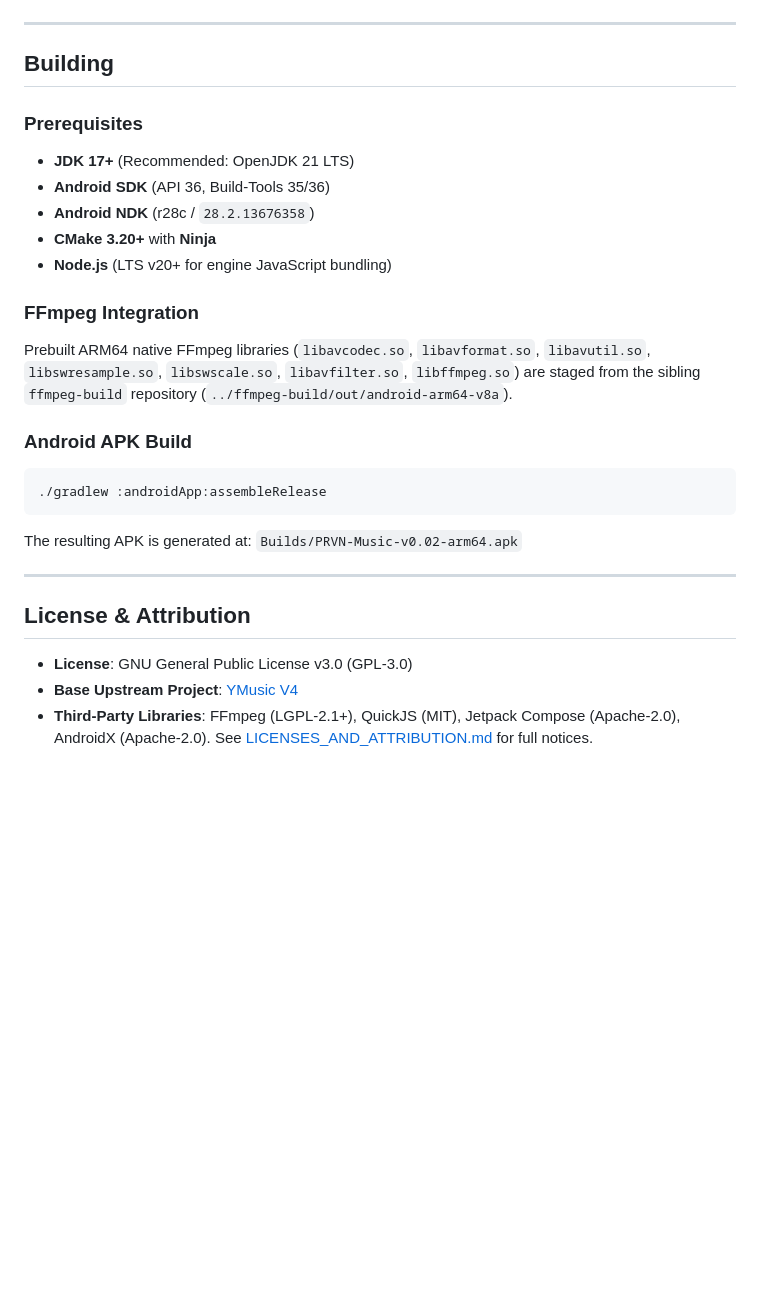
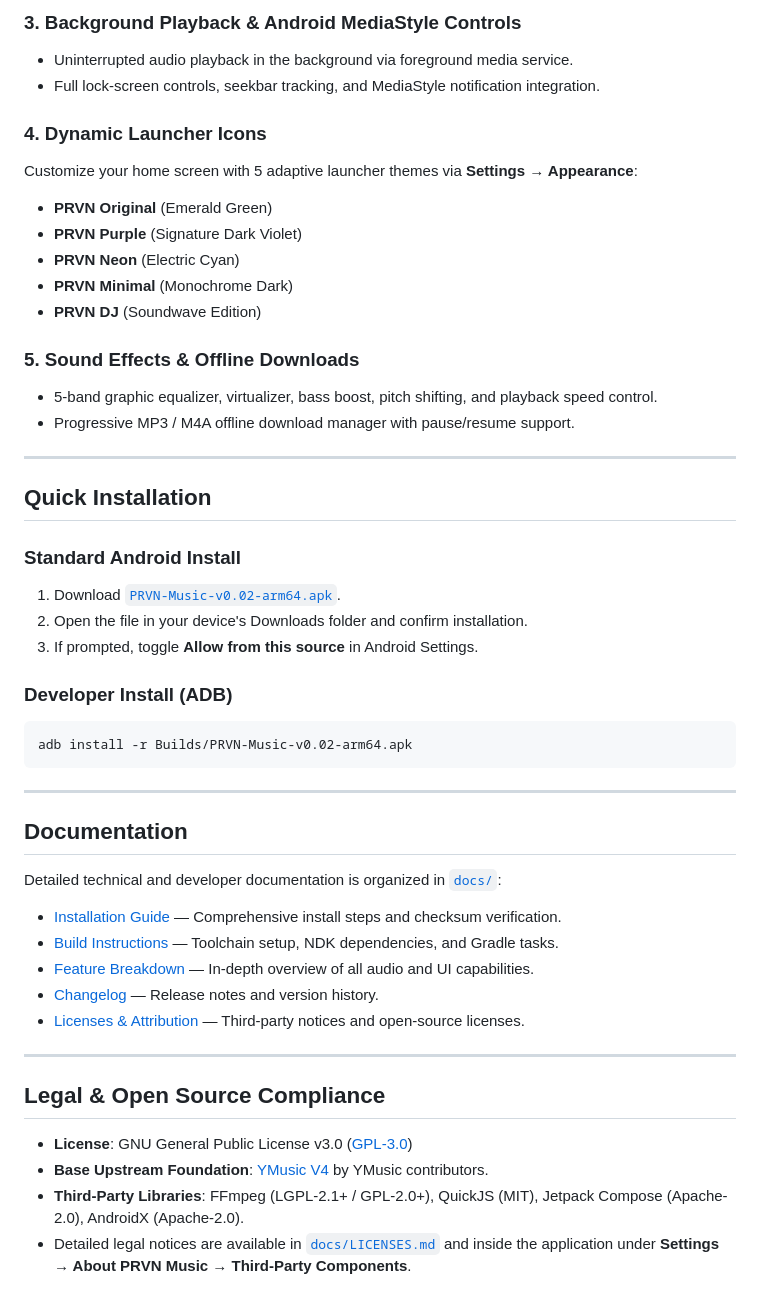
Before and after one commit to pritam-79/PRVN-Music, a Markdown page: README.md, the part around one of its changes. GitHub-like rendering; blank space fills up the shorter version.

````diff
--- a/README.md
+++ b/README.md
@@ -18,29 +65,50 @@ Based on the open-source YMusic V4 project under GNU General Public License v3.0
+### 3. Background Playback & Android MediaStyle Controls
+- Uninterrupted audio playback in the background via foreground media service.
+- Full lock-screen controls, seekbar tracking, and MediaStyle notification integration.
+
+### 4. Dynamic Launcher Icons
+Customize your home screen with 5 adaptive launcher themes via **Settings → Appearance**:
+- **PRVN Original** (Emerald Green)
+- **PRVN Purple** (Signature Dark Violet)
+- **PRVN Neon** (Electric Cyan)
+- **PRVN Minimal** (Monochrome Dark)
+- **PRVN DJ** (Soundwave Edition)
+
+### 5. Sound Effects & Offline Downloads
+- 5-band graphic equalizer, virtualizer, bass boost, pitch shifting, and playback speed control.
+- Progressive MP3 / M4A offline download manager with pause/resume support.
 
 ---
 
-## Building
+## Quick Installation
 
-### Prerequisites
-- **JDK 17+** (Recommended: OpenJDK 21 LTS)
-- **Android SDK** (API 36, Build-Tools 35/36)
-- **Android NDK** (r28c / `28.2.13676358`)
-- **CMake 3.20+** with **Ninja**
-- **Node.js** (LTS v20+ for engine JavaScript bundling)
+### Standard Android Install
+1. Download [`PRVN-Music-v0.02-arm64.apk`](https://github.com/pritam-79/PRVN-Music/releases/download/v0.02/PRVN-Music-v0.02-arm64.apk).
+2. Open the file in your device's Downloads folder and confirm installation.
+3. If prompted, toggle **Allow from this source** in Android Settings.
 
-### FFmpeg Integration
-Prebuilt ARM64 native FFmpeg libraries (`libavcodec.so`, `libavformat.so`, `libavutil.so`, `libswresample.so`, `libswscale.so`, `libavfilter.so`, `libffmpeg.so`) are staged from the sibling `ffmpeg-build` repository (`../ffmpeg-build/out/android-arm64-v8a`).
-
-### Android APK Build
+### Developer Install (ADB)
 ```bash
-./gradlew :androidApp:assembleRelease
+adb install -r Builds/PRVN-Music-v0.02-arm64.apk
 ```
-The resulting APK is generated at:
-`Builds/PRVN-Music-v0.02-arm64.apk`
 
 ---
 
-## License & Attribution
+## Documentation
 
-- **License**: GNU General Public License v3.0 (GPL-3.0)
-- **Base Upstream Project**: [YMusic V4](https://github.com/ymusic-io/YMusicV4)
-- **Third-Party Libraries**: FFmpeg (LGPL-2.1+), QuickJS (MIT), Jetpack Compose (Apache-2.0), AndroidX (Apache-2.0). See [LICENSES_AND_ATTRIBUTION.md](LICENSES_AND_ATTRIBUTION.md) for full notices.
+Detailed technical and developer documentation is organized in [`docs/`](docs/):
+
+- [Installation Guide](docs/INSTALLATION.md) — Comprehensive install steps and checksum verification.
+- [Build Instructions](docs/BUILDING.md) — Toolchain setup, NDK dependencies, and Gradle tasks.
+- [Feature Breakdown](docs/FEATURES.md) — In-depth overview of all audio and UI capabilities.
+- [Changelog](docs/CHANGELOG.md) — Release notes and version history.
+- [Licenses & Attribution](docs/LICENSES.md) — Third-party notices and open-source licenses.
+
+---
+
+## Legal & Open Source Compliance
+
+- **License**: GNU General Public License v3.0 ([GPL-3.0](LICENSE))
+- **Base Upstream Foundation**: [YMusic V4](https://github.com/ymusic-io/YMusicV4) by YMusic contributors.
+- **Third-Party Libraries**: FFmpeg (LGPL-2.1+ / GPL-2.0+), QuickJS (MIT), Jetpack Compose (Apache-2.0), AndroidX (Apache-2.0).
+- Detailed legal notices are available in [`docs/LICENSES.md`](docs/LICENSES.md) and inside the application under **Settings → About PRVN Music → Third-Party Components**.
````
Also changed, not shown: other parts of README.md (+56 -9 lines), docs/BUILDING.md (added, +95 -0 lines), docs/CHANGELOG.md (added, +50 -0 lines), docs/FEATURES.md (added, +57 -0 lines), docs/INSTALLATION.md (added, +80 -0 lines), docs/LICENSES.md (added, +40 -0 lines), assets/icons/prvn_dj_icon.png (added), assets/icons/prvn_minimal_icon.png (added), assets/icons/prvn_neon_icon.png (added), assets/icons/prvn_original_icon.png (added), assets/icons/prvn_purple_icon.png (added), 5 other files.
